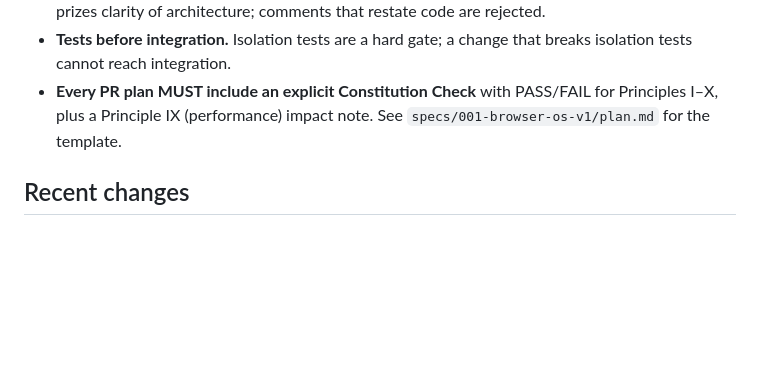
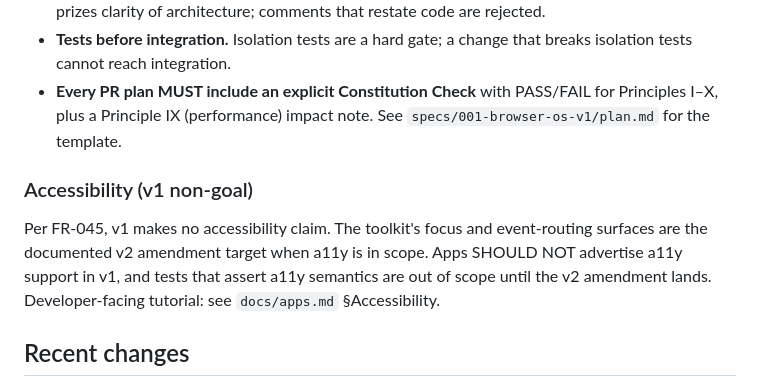
Before and after one commit to WooFerPPK/pmOS, a Markdown page: CLAUDE.md, the part around the change. Rendered like a GitHub page; blank space fills up the shorter version.

Commit message:
docs(001-browser-os-v1): T215 — CLAUDE.md accessibility non-goal statement
Extended the "Code style and conventions" section with a new
`### Accessibility (v1 non-goal)` sub-section that declares the
FR-045 non-goal at the project-root guidance level. Points
contributors to the tutorial-depth paragraph that landed in T211
(11bf358) at `docs/apps.md` §Accessibility so we have one
authoritative developer-facing explanation and one short invariant
in CLAUDE.md. FR-045 matters because a contributor who only reads
CLAUDE.md should not be able to land a11y tests or a11y claims in
v1 without tripping over the non-goal.

Constitution Check:
- I-X: PASS. Docs-only. Principle I (real OS, not a simulation)
  neutral; Principle X (testability) strengthens slightly — the
  "no a11y claim" boundary is now declared in the project-root
  guidance doc, so a contributor can't accidentally land a11y
  tests in v1 without noticing the non-goal.

```diff
--- a/CLAUDE.md
+++ b/CLAUDE.md
@@ -130,6 +130,15 @@ then third-party app sample and layering test.
   (performance) impact note. See `specs/001-browser-os-v1/plan.md`
   for the template.
 
+### Accessibility (v1 non-goal)
+
+Per FR-045, v1 makes no accessibility claim. The toolkit's focus
+and event-routing surfaces are the documented v2 amendment target
+when a11y is in scope. Apps SHOULD NOT advertise a11y support in
+v1, and tests that assert a11y semantics are out of scope until
+the v2 amendment lands. Developer-facing tutorial: see
+`docs/apps.md` §Accessibility.
+
 ## Recent changes
 
 - **001-browser-os-v1** (2026-04-13): initial release — kernel,
```
